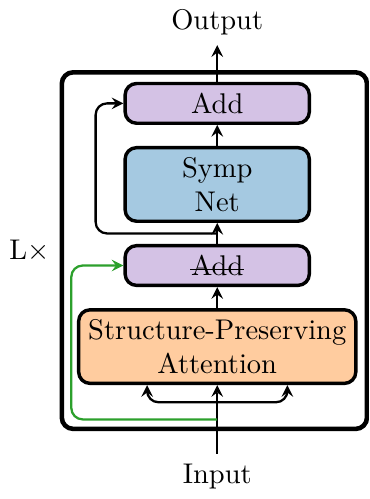
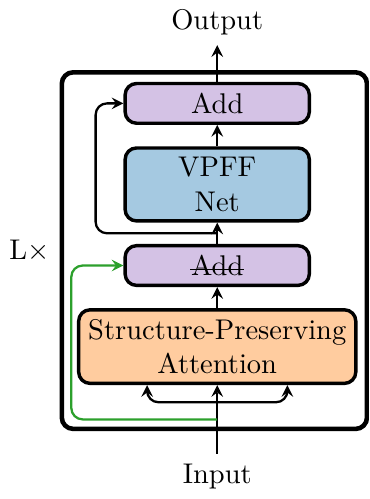
Before and after one commit to benedict-96/Cemracs2023, a LaTeX figure (paper/src/tikz/vp_transformer.tex): the whole page. Compiled offline with XeLaTeX.

Commit message:
Changed naming of a label.

```diff
--- a/paper/src/tikz/vp_transformer.tex
+++ b/paper/src/tikz/vp_transformer.tex
@@ -20,7 +20,7 @@
 \node (input) {Input};
 \node[above of=input, attmodule, align=center, yshift=.6cm] (att) {Structure-Preserving\\Attention};
 \node[above of=att, addmodule, align=center] (add1) {\st{Add}};
-\node[above of=add1, ffnnmodule, align=center] (ffnn) {Symp\\Net};
+\node[above of=add1, ffnnmodule, align=center] (ffnn) {VPFF\\Net};
 \node[above of=ffnn, addmodule, align=center] (add2) {Add};
 \node[above of=add2] (output) {Output};
 
```
